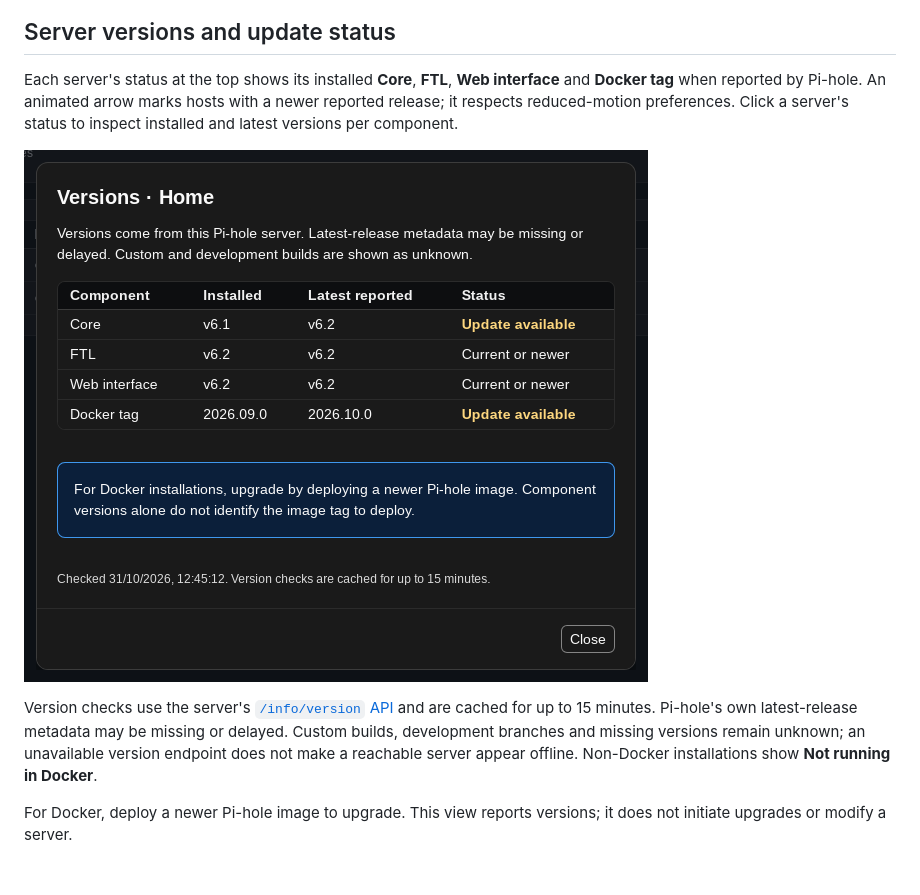
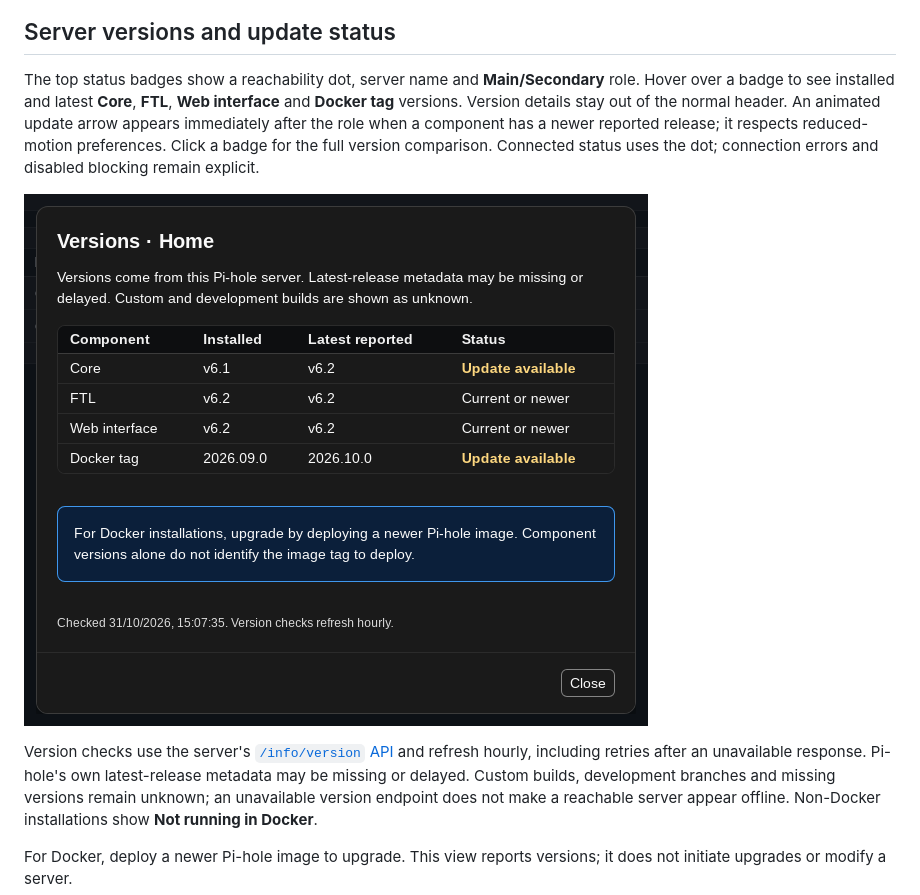
Before and after one commit to mictsi/Pi-Manager, a Markdown page: docs/using-pi-manager.md, the part around the change. GitHub-like rendering; pictures changed too: docs/images/server-versions.png; blank space fills up the shorter version.

```diff
--- a/docs/using-pi-manager.md
+++ b/docs/using-pi-manager.md
@@ -41,15 +41,18 @@ English and dense mode; window decorations and tray availability vary by OS.
 
 ## Server versions and update status
 
-Each server's status at the top shows its installed **Core**, **FTL**, **Web
-interface** and **Docker tag** when reported by Pi-hole. An animated arrow marks
-hosts with a newer reported release; it respects reduced-motion preferences.
-Click a server's status to inspect installed and latest versions per component.
+The top status badges show a reachability dot, server name and **Main/Secondary**
+role. Hover over a badge to see installed and latest **Core**, **FTL**, **Web
+interface** and **Docker tag** versions. Version details stay out of the normal
+header. An animated update arrow appears immediately after the role when a
+component has a newer reported release; it respects reduced-motion preferences.
+Click a badge for the full version comparison. Connected status uses the dot;
+connection errors and disabled blocking remain explicit.
 
 ![Server version details showing available updates and Docker upgrade guidance](images/server-versions.png)
 
 Version checks use the server's [`/info/version` API](https://github.com/pi-hole/FTL/blob/master/src/api/docs/content/specs/info.yaml)
-and are cached for up to 15 minutes. Pi-hole's own latest-release metadata may
+and refresh hourly, including retries after an unavailable response. Pi-hole's own latest-release metadata may
 be missing or delayed. Custom builds, development branches and missing versions
 remain unknown; an unavailable version endpoint does not make a reachable
 server appear offline. Non-Docker installations show **Not running in Docker**.
```
Also changed, not shown: README.md (+3 -2 lines), docs/images/queries.png, docs/images/search-lists.png, 7 other files.
